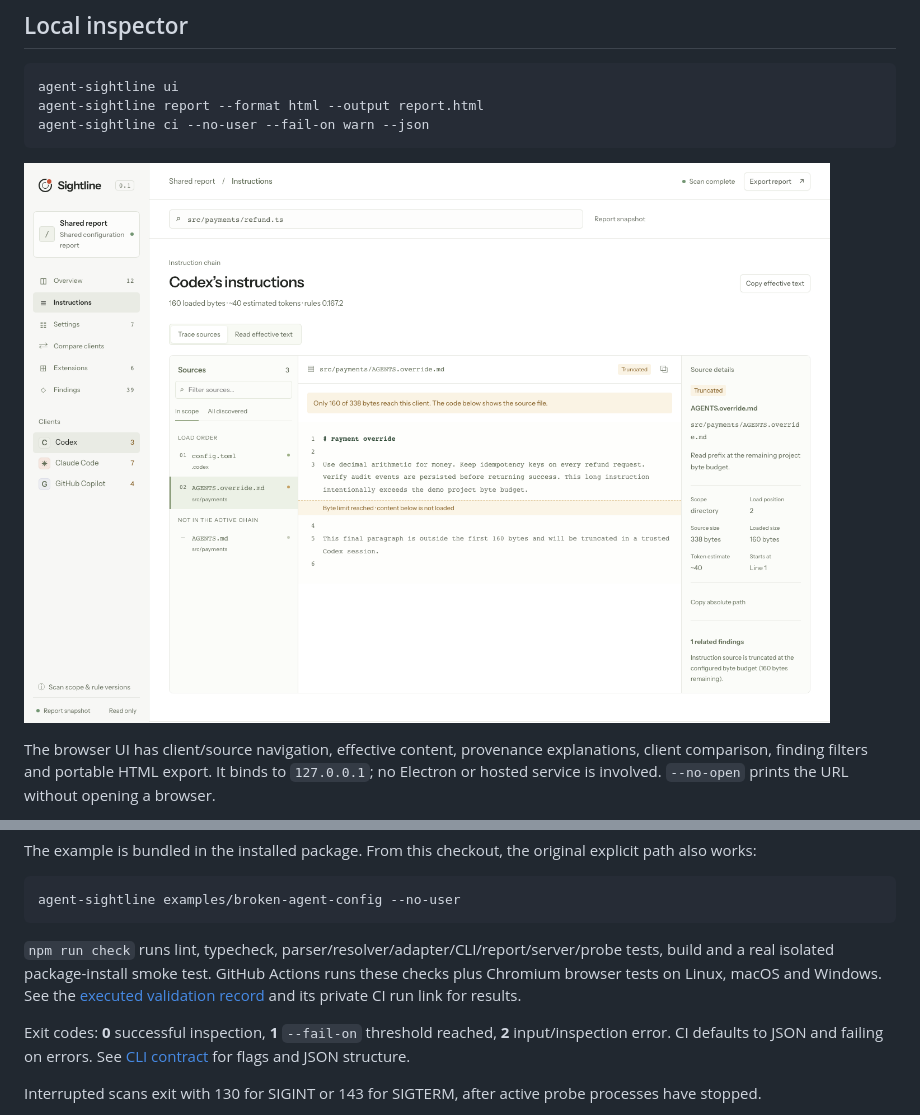
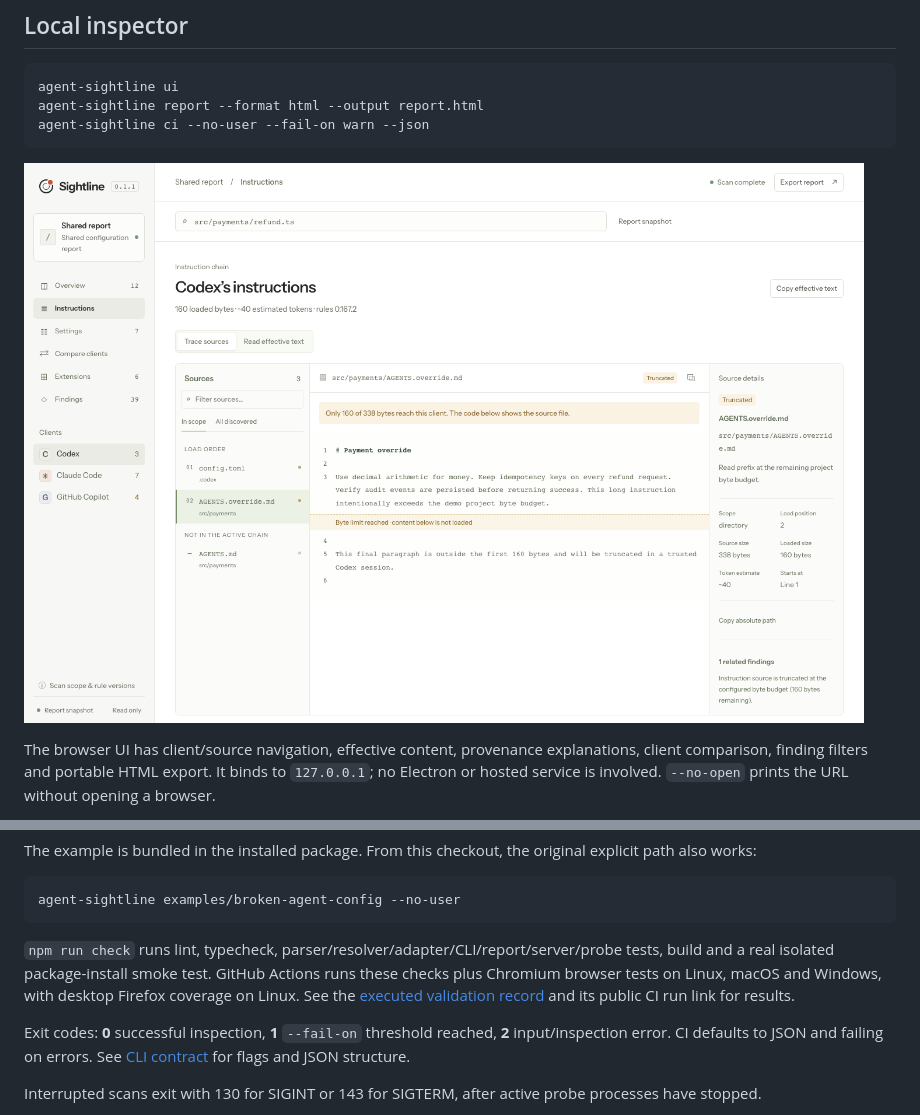
Before and after one commit to iamzwxyy/agent-sightline, a Markdown page: README.md, 2 parts joined by grey strips. GitHub-like rendering; pictures changed too: docs/assets/inspector.png.

````diff
--- a/README.md
+++ b/README.md
@@ -89,7 +89,7 @@ The example is bundled in the installed package. From this checkout, the origina
 agent-sightline examples/broken-agent-config --no-user
 ```
 
-`npm run check` runs lint, typecheck, parser/resolver/adapter/CLI/report/server/probe tests, build and a real isolated package-install smoke test. GitHub Actions runs these checks plus Chromium browser tests on Linux, macOS and Windows. See the [executed validation record](docs/validation.md) and its private CI run link for results.
+`npm run check` runs lint, typecheck, parser/resolver/adapter/CLI/report/server/probe tests, build and a real isolated package-install smoke test. GitHub Actions runs these checks plus Chromium browser tests on Linux, macOS and Windows, with desktop Firefox coverage on Linux. See the [executed validation record](docs/validation.md) and its public CI run link for results.
 
 Exit codes: **0** successful inspection, **1** `--fail-on` threshold reached, **2** input/inspection error. CI defaults to JSON and failing on errors. See [CLI contract](docs/cli.md) for flags and JSON structure.
 
````
Also changed, not shown: docs/validation.md (+10 -8 lines), 4 other files.
